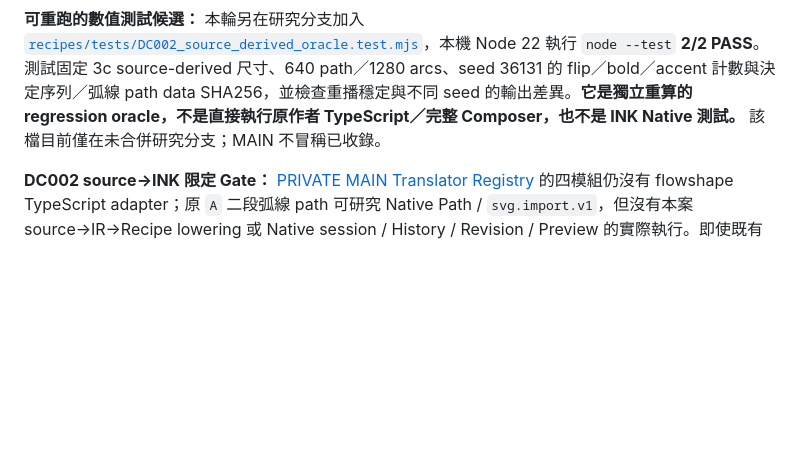
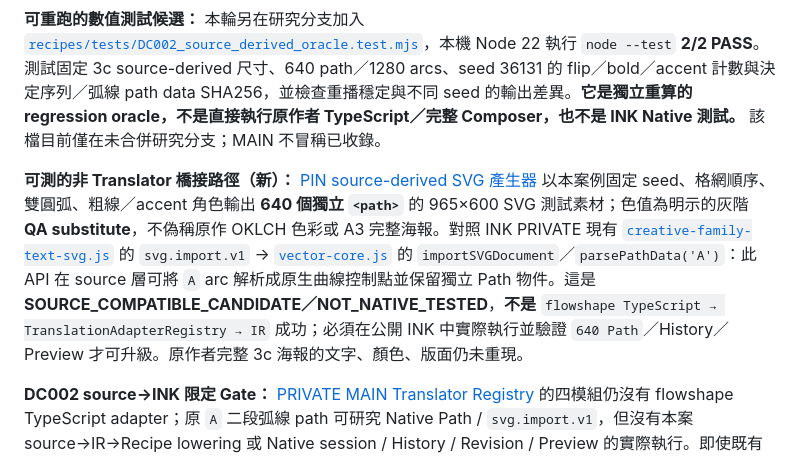
Before and after one commit to thedoorw/PIN, a Markdown page: recipes/drafts/DC002.md, the part around the change. Drawn GitHub-style; blank space fills up the shorter version.

Commit message:
docs(recipe): record native SVG arc-import candidate and scoped fixture

```diff
--- a/recipes/drafts/DC002.md
+++ b/recipes/drafts/DC002.md
@@ -18,6 +18,8 @@ Owner: PR — Produce / PIN / reciPe Review
 
 
 **可重跑的數值測試候選：** 本輪另在研究分支加入 [`recipes/tests/DC002_source_derived_oracle.test.mjs`](../tests/DC002_source_derived_oracle.test.mjs)，本機 Node 22 執行 `node --test` **2/2 PASS**。測試固定 3c source-derived 尺寸、640 path／1280 arcs、seed 36131 的 flip／bold／accent 計數與決定序列／弧線 path data SHA256，並檢查重播穩定與不同 seed 的輸出差異。**它是獨立重算的 regression oracle，不是直接執行原作者 TypeScript／完整 Composer，也不是 INK Native 測試。** 該檔目前僅在未合併研究分支；MAIN 不冒稱已收錄。
+
+**可測的非 Translator 橋接路徑（新）：** [PIN source-derived SVG 產生器](../tools/DC002_pattern_fixture.mjs) 以本案例固定 seed、格網順序、雙圓弧、粗線／accent 角色輸出 **640 個獨立 `<path>`** 的 965×600 SVG 測試素材；色值為明示的灰階 **QA substitute**，不偽稱原作 OKLCH 色彩或 A3 完整海報。對照 INK PRIVATE 現有 [`creative-family-text-svg.js`](https://github.com/thedoorw/INK-Browser-QA/blob/main/product/source/src/editor/creative-family-text-svg.js) 的 `svg.import.v1` → [`vector-core.js`](https://github.com/thedoorw/INK-Browser-QA/blob/main/product/source/src/vector/vector-core.js) 的 `importSVGDocument`／`parsePathData('A')`：此 API 在 source 層可將 `A` arc 解析成原生曲線控制點並保留獨立 Path 物件。這是 **SOURCE_COMPATIBLE_CANDIDATE／NOT_NATIVE_TESTED**，**不是** `flowshape TypeScript → TranslationAdapterRegistry → IR` 成功；必須在公開 INK 中實際執行並驗證 `640 Path`／History／Preview 才可升級。原作者完整 3c 海報的文字、顏色、版面仍未重現。
 
 **DC002 source→INK 限定 Gate：** [PRIVATE MAIN Translator Registry](https://github.com/thedoorw/INK-Browser-QA/blob/1cf9347ce8e2f1e0ca3d2a032fc71da06c71e885/product/source/src/program-import/translation-modules/index.js) 的四模組仍沒有 flowshape TypeScript adapter；原 `A` 二段弧線 path 可研究 Native Path / `svg.import.v1`，但沒有本案 source→IR→Recipe lowering 或 Native session / History / Revision / Preview 的實際執行。即使既有 Native `repeat.radial.v1` 已 PASS，也不能當 640 格逐格變化的無損 lowering。
 
```
